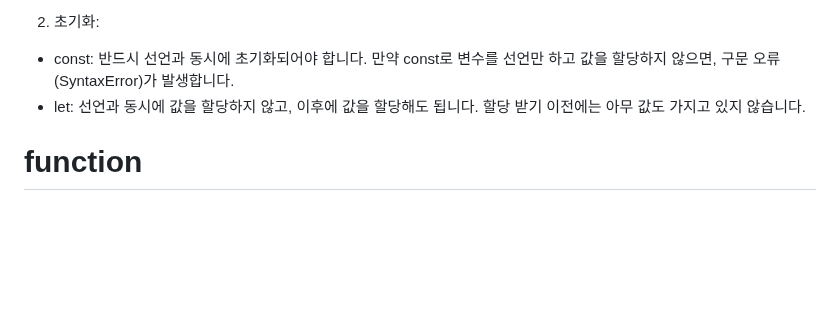
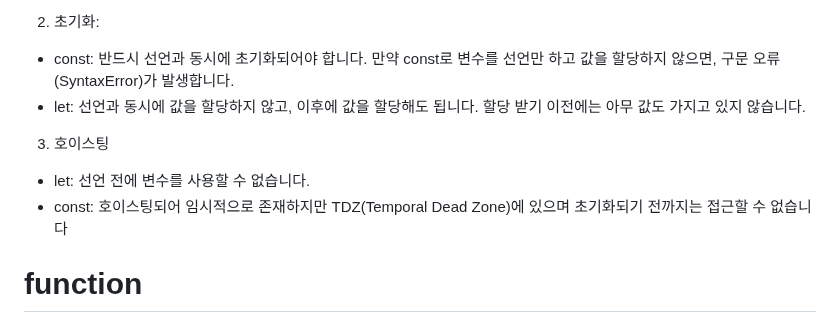
Before and after one commit to themoment-team/2024-Onboarding, a Markdown page: bae080311/front.md, the part around the change. GitHub-like rendering; blank space fills up the shorter version.

Commit message:
"hoisting 수정"

```diff
--- a/bae080311/front.md
+++ b/bae080311/front.md
@@ -15,6 +15,10 @@
 2. 초기화:
 - const: 반드시 선언과 동시에 초기화되어야 합니다. 만약 const로 변수를 선언만 하고 값을 할당하지 않으면, 구문 오류(SyntaxError)가 발생합니다.
 - let: 선언과 동시에 값을 할당하지 않고, 이후에 값을 할당해도 됩니다. 할당 받기 이전에는 아무 값도 가지고 있지 않습니다.
+
+3. 호이스팅
+- let: 선언 전에 변수를 사용할 수 없습니다.
+- const: 호이스팅되어 임시적으로 존재하지만 TDZ(Temporal Dead Zone)에 있으며 초기화되기 전까지는 접근할 수 없습니다
 # function
 - 함수 선언
 - 함수 정의(또는 함수 선언)는 다음과 같은 함수 키워드로 구성되어 있습니다.
```
